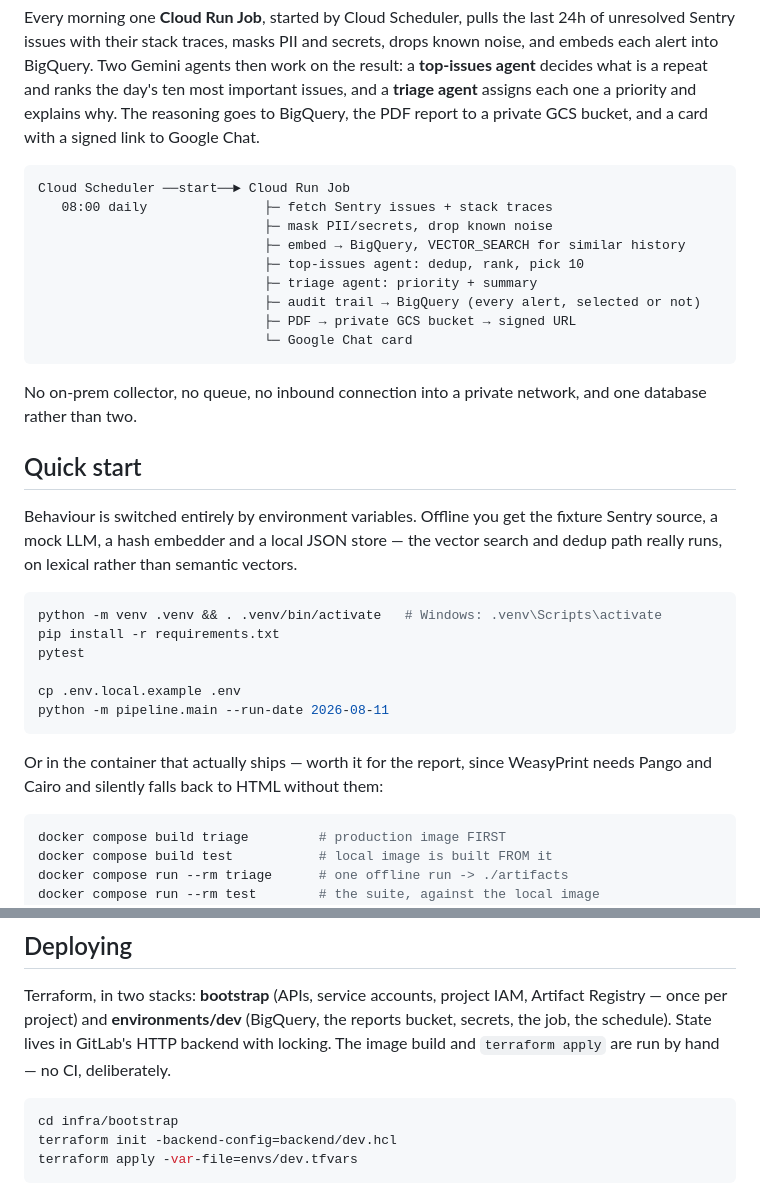
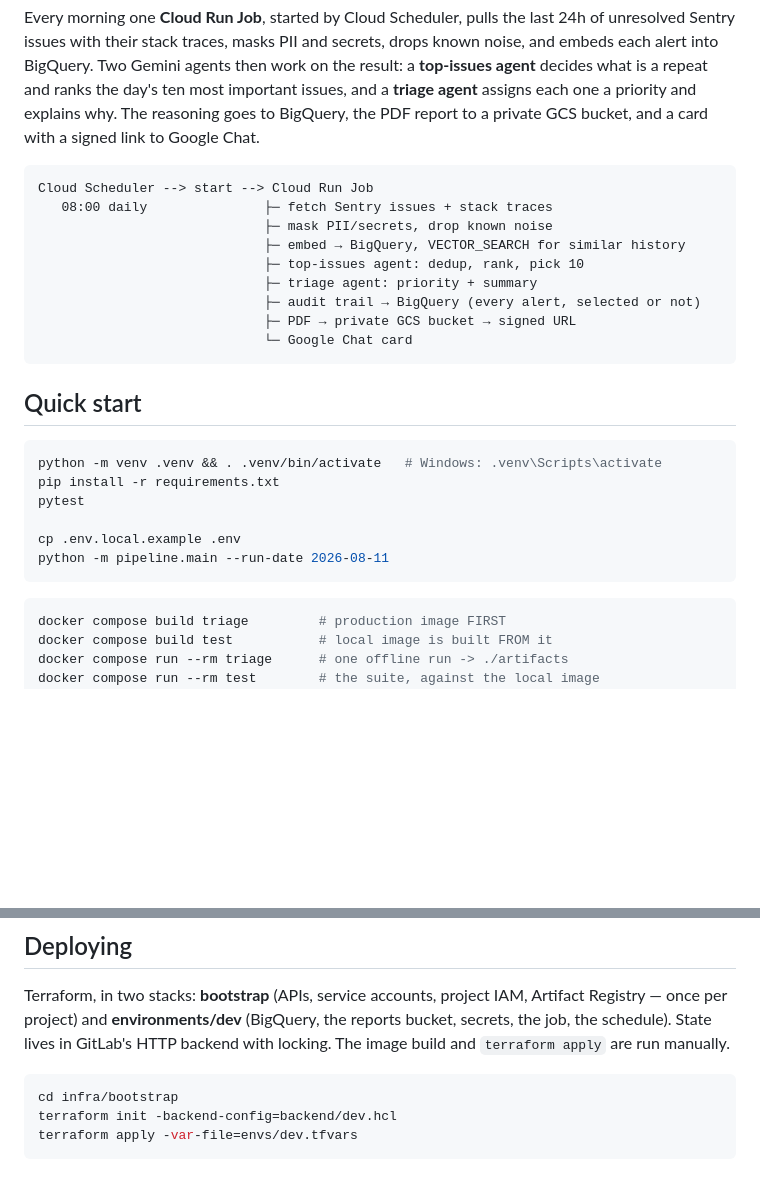
Before and after one commit to sonali-rajput/alert-triage-report-agent, a Markdown page: README.md, 2 parts joined by grey strips. Rendered like a GitHub page; blank space fills up the shorter version.

````diff
--- a/README.md
+++ b/README.md
@@ -11,7 +11,7 @@ priority and explains why. The reasoning goes to BigQuery, the PDF report to a
 private GCS bucket, and a card with a signed link to Google Chat.
 
 ```
-Cloud Scheduler ──start──► Cloud Run Job
+Cloud Scheduler --> start --> Cloud Run Job
    08:00 daily               ├─ fetch Sentry issues + stack traces
                              ├─ mask PII/secrets, drop known noise
                              ├─ embed → BigQuery, VECTOR_SEARCH for similar history
@@ -22,15 +22,8 @@ Cloud Scheduler ──start──► Cloud Run Job
                              └─ Google Chat card
 ```
 
-No on-prem collector, no queue, no inbound connection into a private network,
-and one database rather than two.
-
 ## Quick start
 
-Behaviour is switched entirely by environment variables. Offline you get the
-fixture Sentry source, a mock LLM, a hash embedder and a local JSON store — the
-vector search and dedup path really runs, on lexical rather than semantic
-vectors.
 
 ```bash
 python -m venv .venv && . .venv/bin/activate   # Windows: .venv\Scripts\activate
@@ -40,9 +33,6 @@ pytest
 cp .env.local.example .env
 python -m pipeline.main --run-date 2026-08-11
 ```
-
-Or in the container that actually ships — worth it for the report, since
-WeasyPrint needs Pango and Cairo and silently falls back to HTML without them:
 
 ```bash
 docker compose build triage         # production image FIRST
@@ -69,8 +59,7 @@ Before committing:
 Terraform, in two stacks: **bootstrap** (APIs, service accounts, project IAM,
 Artifact Registry — once per project) and **environments/dev** (BigQuery, the
 reports bucket, secrets, the job, the schedule). State lives in GitLab's HTTP
-backend with locking. The image build and `terraform apply` are run by hand —
-no CI, deliberately.
+backend with locking. The image build and `terraform apply` are run manually.
 
 ```bash
 cd infra/bootstrap
````
